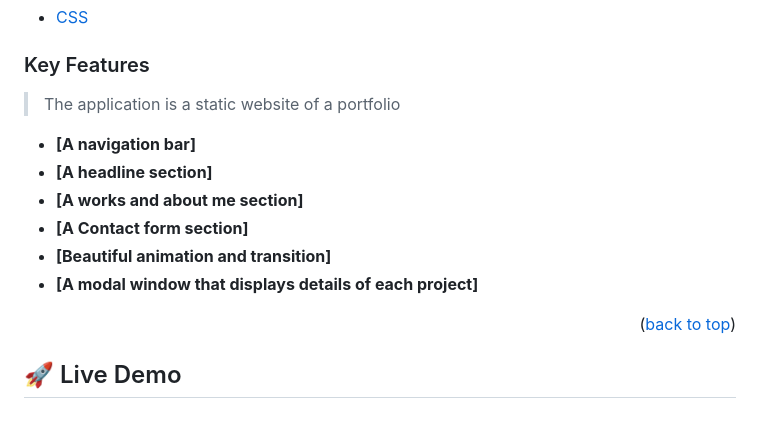
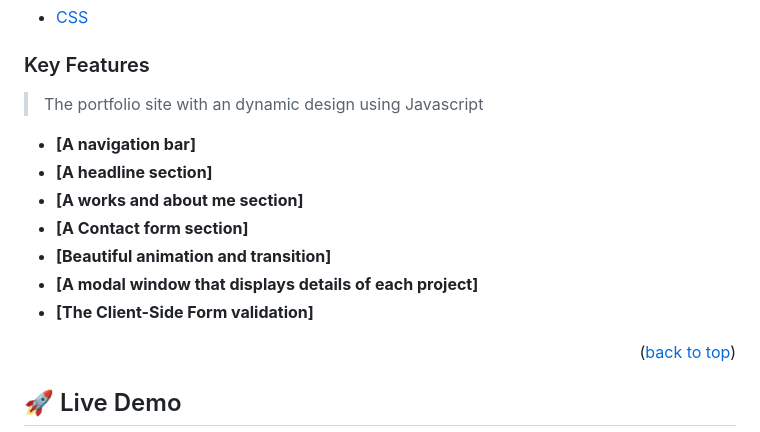
Before and after one commit to prius2055/My-Portfolio, a Markdown page: README.md, the part around the change. Drawn GitHub-style; folded sections open.

Commit message:
Readme file: Feature updated

```diff
--- a/README.md
+++ b/README.md
@@ -56,7 +56,7 @@
 
 ### Key Features <a name="key-features"></a>
 
-> The application is a static website of a portfolio
+> The portfolio site with an dynamic design using Javascript
 
 - **[A navigation bar]**
 - **[A headline section]**
@@ -64,6 +64,8 @@
 - **[A Contact form section]**
 - **[Beautiful animation and transition]**
 - **[A modal window that displays details of each project]**
+- **[The Client-Side Form validation]**
+
 
 <p align="right">(<a href="#readme-top">back to top</a>)</p>
 
```
